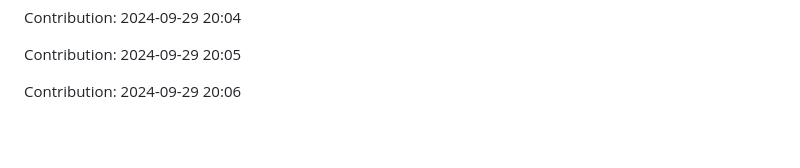
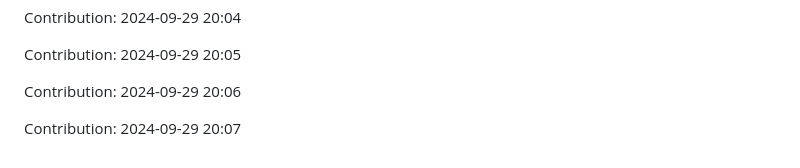
Before and after one commit to orion9ftf/scrapping-ruby-python, a Markdown page: README.md, the part around the change. Rendered like a GitHub page; blank space fills up the shorter version.

Commit message:
"Contribution: 2024-09-29 20:07"

```diff
--- a/README.md
+++ b/README.md
@@ -2681,3 +2681,5 @@ Contribution: 2024-09-29 20:04
 Contribution: 2024-09-29 20:05
 
 Contribution: 2024-09-29 20:06
+
+Contribution: 2024-09-29 20:07
```
